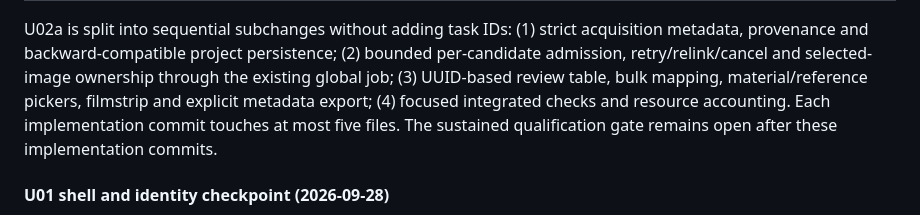
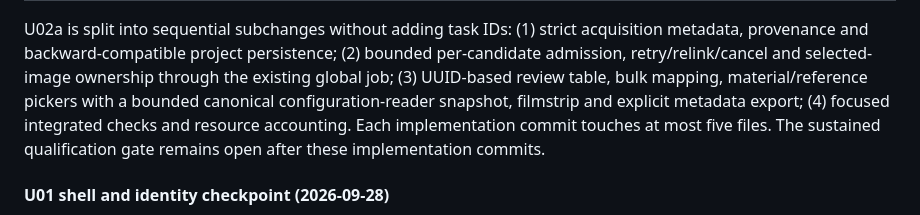
Before and after one commit to DVBeckwitt/SLATE-rMC, a Markdown page: docs/DESKTOP_UI_PLAN.md, the part around the change. Rendered like a GitHub page.

Commit message:
Clarify bounded U02a reference binding slice

```diff
--- a/docs/DESKTOP_UI_PLAN.md
+++ b/docs/DESKTOP_UI_PLAN.md
@@ -1078,7 +1078,8 @@ Likely ownership: `interactive/slate_app.py`, narrow optional project/I/O/presen
 U02a is split into sequential subchanges without adding task IDs: (1) strict acquisition
 metadata, provenance and backward-compatible project persistence; (2) bounded per-candidate
 admission, retry/relink/cancel and selected-image ownership through the existing global job;
-(3) UUID-based review table, bulk mapping, material/reference pickers, filmstrip and explicit
+(3) UUID-based review table, bulk mapping, material/reference pickers with a bounded canonical
+configuration-reader snapshot, filmstrip and explicit
 metadata export; (4) focused integrated checks and resource accounting. Each implementation
 commit touches at most five files. The sustained qualification gate remains open after these
 implementation commits.
```
